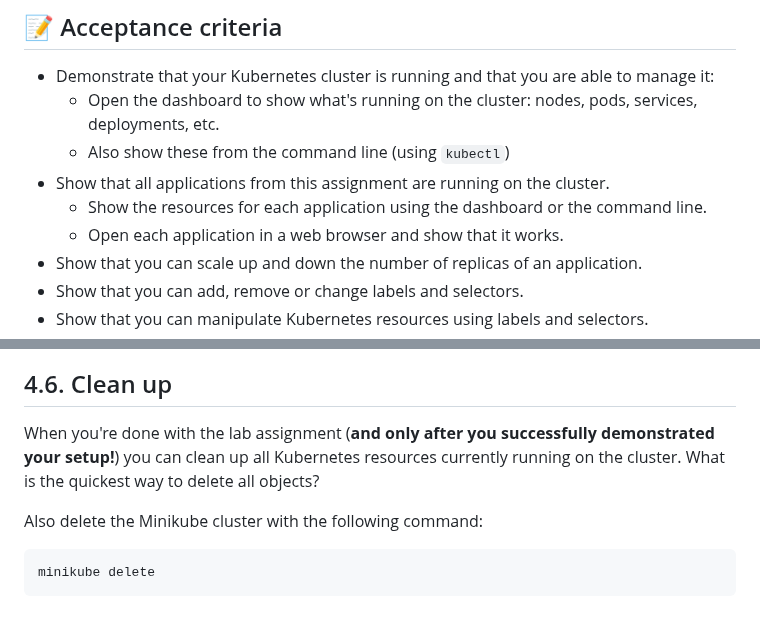
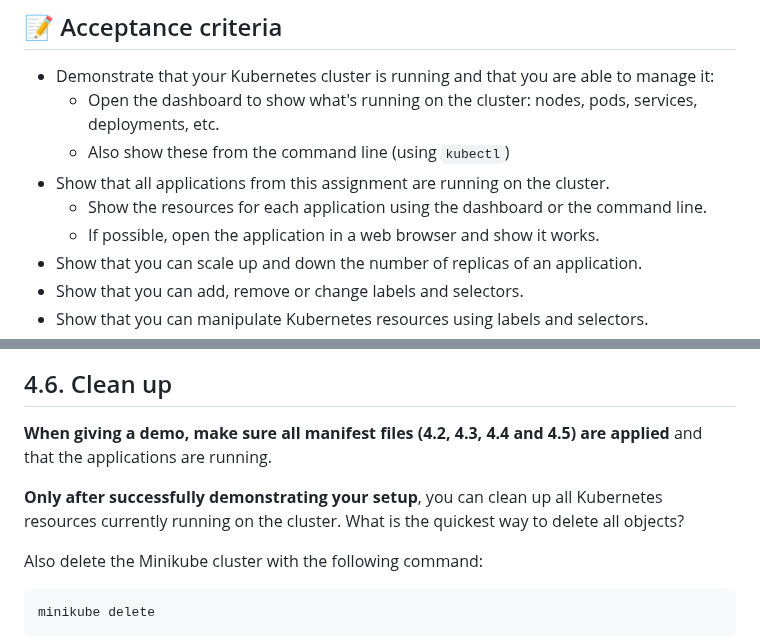
Before and after one commit to HOGENT-MLOps/mlops-labs, a Markdown page: assignments/04-kubernetes.md, 2 parts joined by grey strips. Drawn GitHub-style; blank space fills up the shorter version.

Commit message:
Add remark about running all apps

```diff
--- a/assignments/04-kubernetes.md
+++ b/assignments/04-kubernetes.md
@@ -22,7 +22,7 @@ The goal of this assignment is to become familiar with [Kubernetes](https://kube
   - Also show these from the command line (using `kubectl`)
 - Show that all applications from this assignment are running on the cluster.
   - Show the resources for each application using the dashboard or the command line.
-  - Open each application in a web browser and show that it works.
+  - If possible, open the application in a web browser and show it works.
 - Show that you can scale up and down the number of replicas of an application.
 - Show that you can add, remove or change labels and selectors.
 - Show that you can manipulate Kubernetes resources using labels and selectors.
@@ -270,7 +270,9 @@ If everything went well, you should be able to submit messages which remain visi
 
 ## 4.6. Clean up
 
-When you're done with the lab assignment (**and only after you successfully demonstrated your setup!**) you can clean up all Kubernetes resources currently running on the cluster. What is the quickest way to delete all objects?
+**When giving a demo, make sure all manifest files (4.2, 4.3, 4.4 and 4.5) are applied** and that the applications are running.
+
+**Only after successfully demonstrating your setup**, you can clean up all Kubernetes resources currently running on the cluster. What is the quickest way to delete all objects?
 
 Also delete the Minikube cluster with the following command:
 
```
